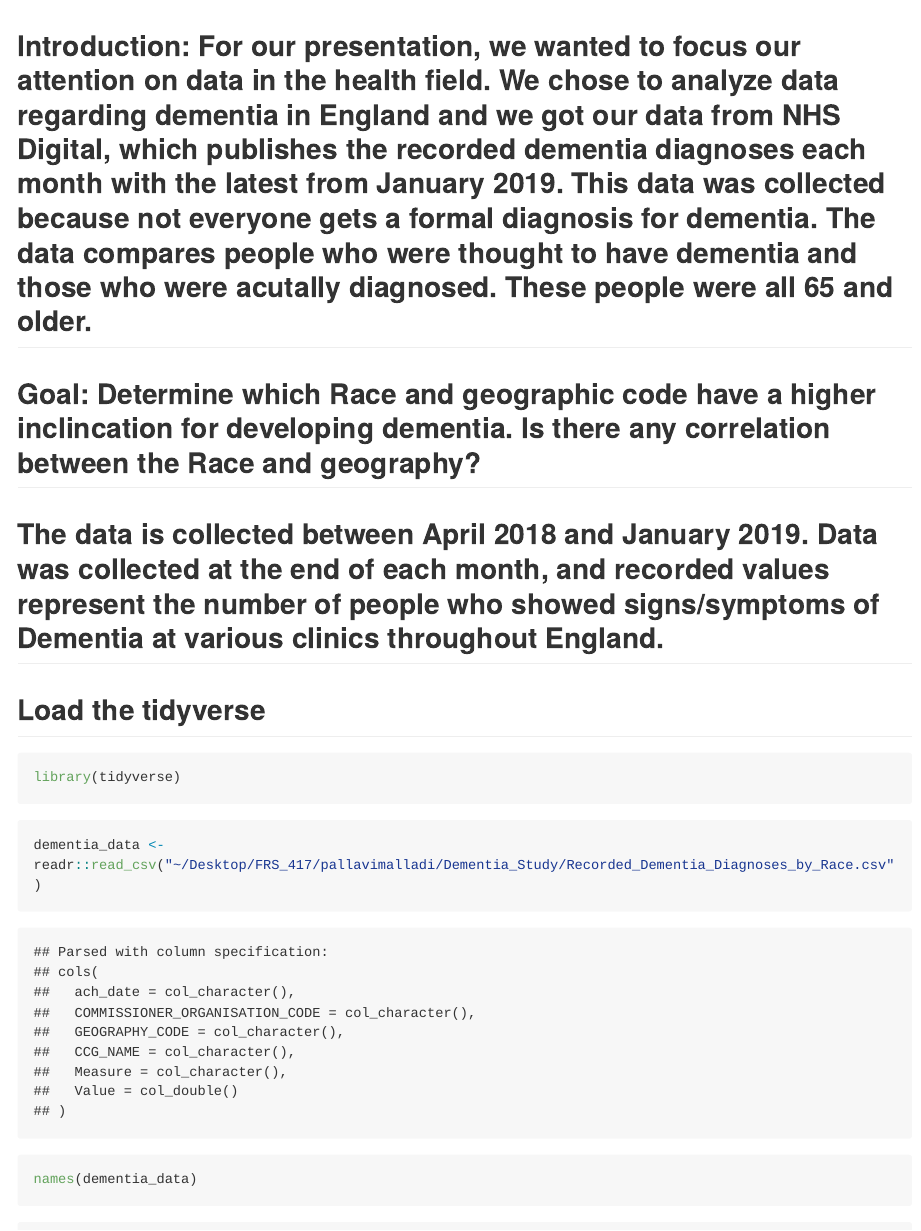
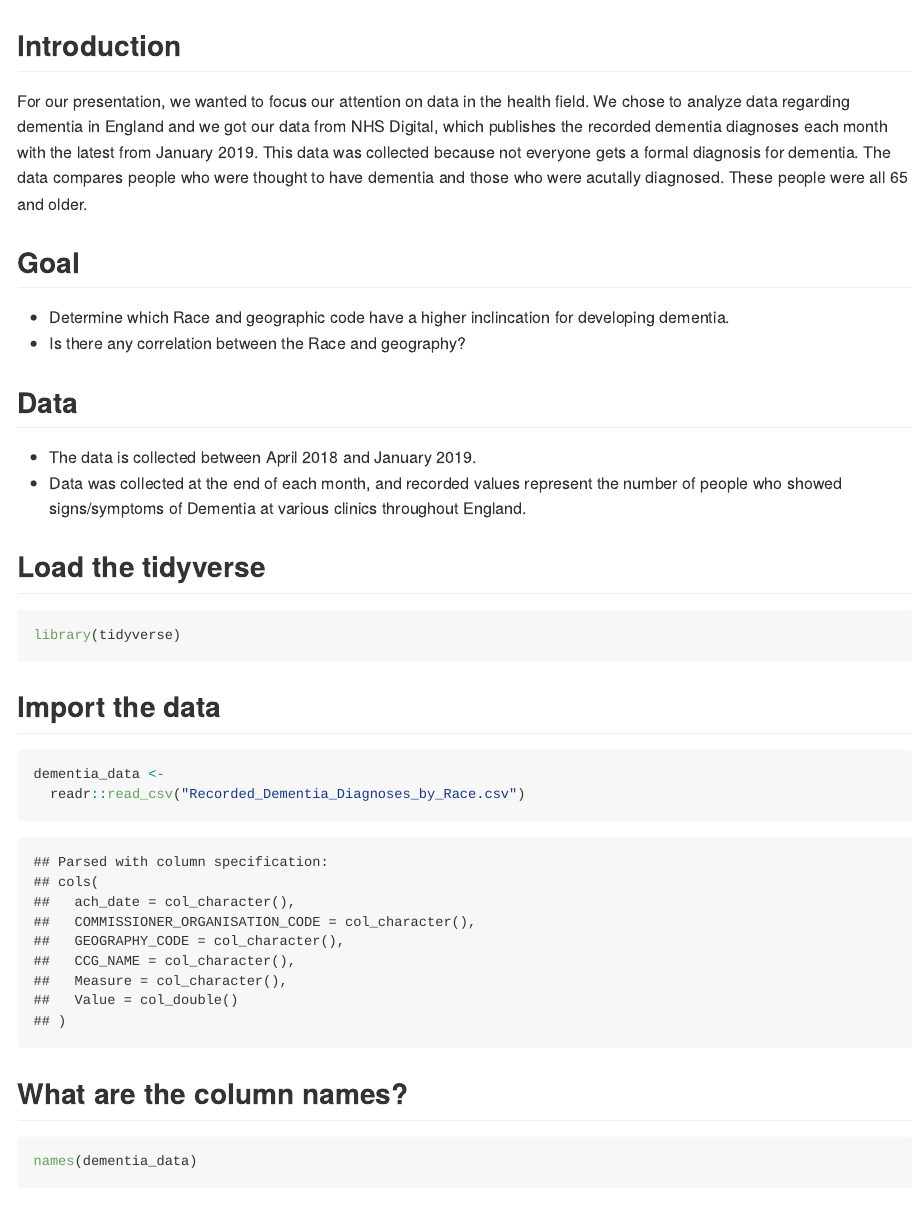
Before and after one commit to FRS417-DataScienceBiologists/Pallavi_Tiffany_Project, an R Markdown document (Dementia_Study_Presentation.Rmd): the page in a window 1100 px wide, from its top. The pictures show the output file Dementia_Study_Presentation.md that the author committed with the source, drawn offline in the style of GitHub; long lines of code are wrapped.

Commit message:
update from Joel

````diff
--- a/Dementia_Study_Presentation.Rmd
+++ b/Dementia_Study_Presentation.Rmd
@@ -6,21 +6,29 @@ output:
   ioslides_presentation:
     keep_md: yes
 ---
-## Introduction: For our presentation, we wanted to focus our attention on data in the health field. We chose to analyze data regarding dementia in England and we got our data from NHS Digital, which publishes the recorded dementia diagnoses each month with the latest from January 2019. This data was collected because not everyone gets a formal diagnosis for dementia. The data compares people who were thought to have dementia and those who were acutally diagnosed. These people were all 65 and older.
+## Introduction
+For our presentation, we wanted to focus our attention on data in the health field. We chose to analyze data regarding dementia in England and we got our data from NHS Digital, which publishes the recorded dementia diagnoses each month with the latest from January 2019. This data was collected because not everyone gets a formal diagnosis for dementia. The data compares people who were thought to have dementia and those who were acutally diagnosed. These people were all 65 and older.
 
-## Goal: Determine which Race and geographic code have a higher inclincation for developing dementia. Is there any correlation between the Race and geography?
+## Goal
+- Determine which Race and geographic code have a higher inclincation for developing dementia.
+- Is there any correlation between the Race and geography?
 
-## The data is collected between April 2018 and January 2019. Data was collected at the end of each month, and recorded values represent the number of people who showed signs/symptoms of Dementia at various clinics throughout England.
+## Data
+- The data is collected between April 2018 and January 2019.
+- Data was collected at the end of each month, and recorded values represent the number of people who showed signs/symptoms of Dementia at various clinics throughout England.
 
 ## Load the tidyverse
 ```{r message=FALSE, warning=FALSE}
 library(tidyverse)
 ```
 
+## Import the data
 ```{r}
-dementia_data <- readr::read_csv("~/Desktop/FRS_417/pallavimalladi/Dementia_Study/Recorded_Dementia_Diagnoses_by_Race.csv")
+dementia_data <-
+  readr::read_csv("Recorded_Dementia_Diagnoses_by_Race.csv")
 ```
 
+## What are the column names?
 ```{r}
 names(dementia_data)
 ```
````
Also changed, not shown: Dementia_Study_Presentation.html, Dementia_Study_Presentation.md, Dementia_Study_Presentation_files/figure-html/unnamed-chunk-12-1.png (added), Dementia_Study_Presentation_files/figure-html/unnamed-chunk-15-1.png (added).
